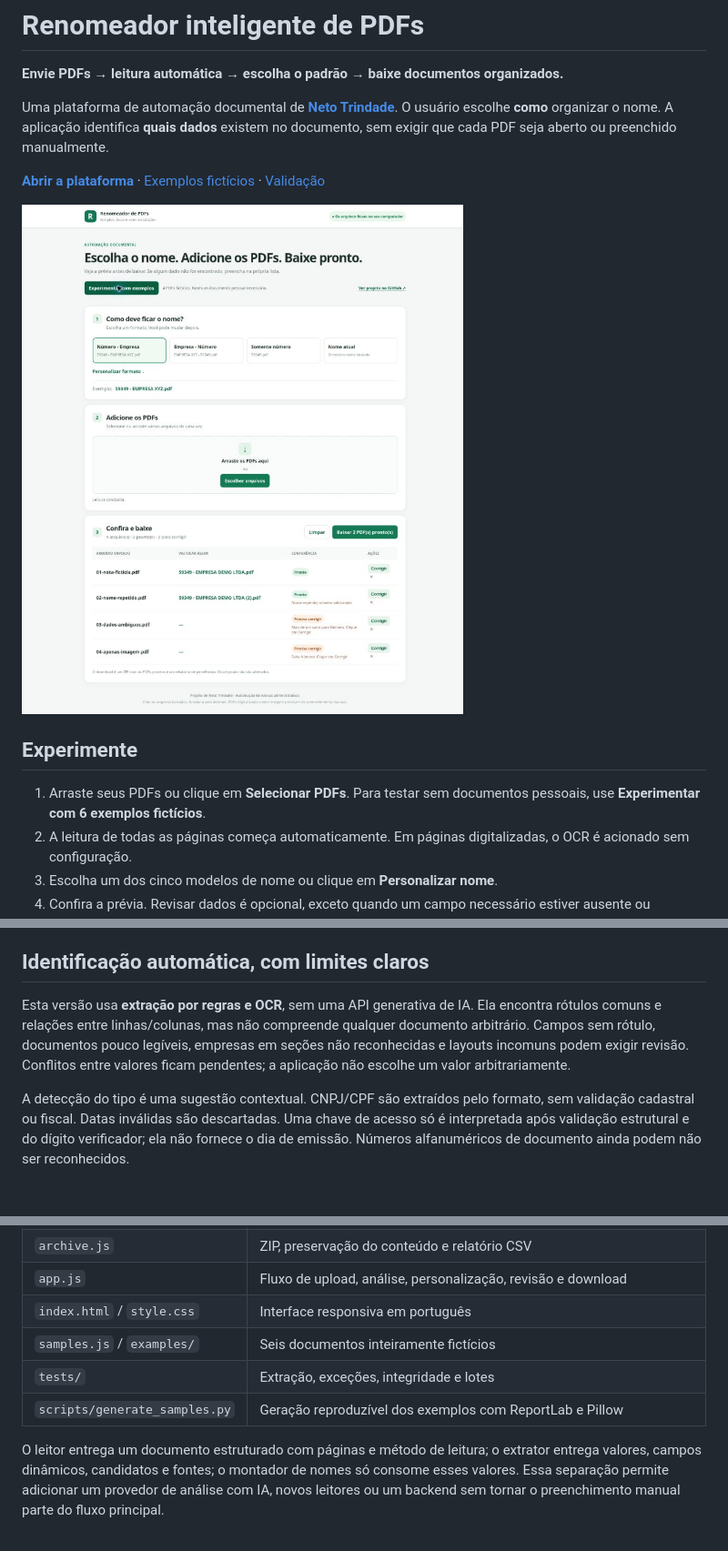
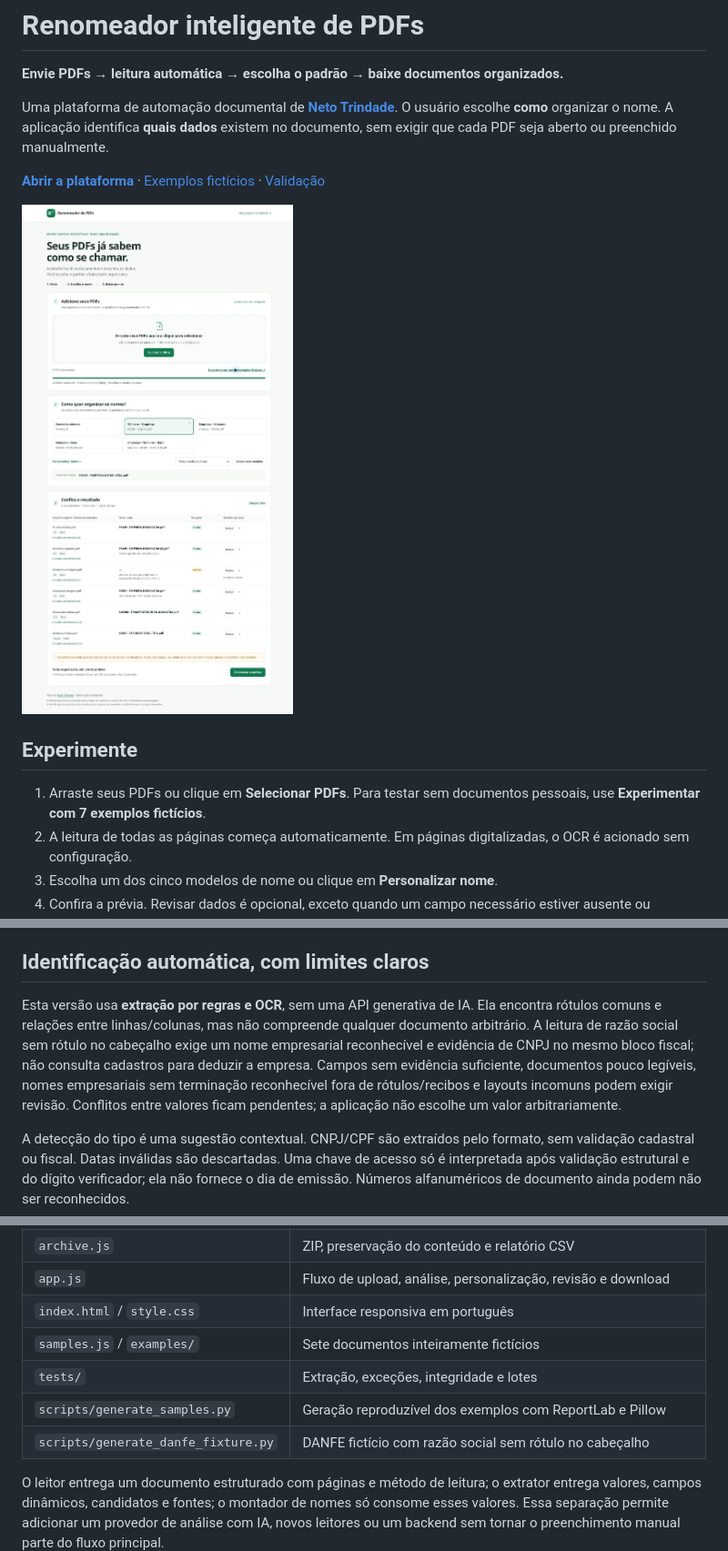
Before and after one commit to neto-trindade/renomeador-pdf, a Markdown page: README.md, 3 parts joined by grey strips. Shown at 91% size. Drawn GitHub-style; pictures changed too: docs/interface.jpg; blank space fills up the shorter version.

Commit message:
fix: identificar razão social em cabeçalhos de DANFE e concluir validação da versão 2

```diff
--- a/README.md
+++ b/README.md
@@ -10,7 +10,7 @@ Uma plataforma de automação documental de **[Neto Trindade](https://github.com
 
 ## Experimente
 
-1. Arraste seus PDFs ou clique em **Selecionar PDFs**. Para testar sem documentos pessoais, use **Experimentar com 6 exemplos fictícios**.
+1. Arraste seus PDFs ou clique em **Selecionar PDFs**. Para testar sem documentos pessoais, use **Experimentar com 7 exemplos fictícios**.
 2. A leitura de todas as páginas começa automaticamente. Em páginas digitalizadas, o OCR é acionado sem configuração.
 3. Escolha um dos cinco modelos de nome ou clique em **Personalizar nome**.
 4. Confira a prévia. Revisar dados é opcional, exceto quando um campo necessário estiver ausente ou ambíguo.
@@ -37,7 +38,7 @@ Exemplo: o documento fictício em colunas tem CTe `346386`, emitente `TRANSPORTA
 
 ## Identificação automática, com limites claros
 
-Esta versão usa **extração por regras e OCR**, sem uma API generativa de IA. Ela encontra rótulos comuns e relações entre linhas/colunas, mas não compreende qualquer documento arbitrário. Campos sem rótulo, documentos pouco legíveis, empresas em seções não reconhecidas e layouts incomuns podem exigir revisão. Conflitos entre valores ficam pendentes; a aplicação não escolhe um valor arbitrariamente.
+Esta versão usa **extração por regras e OCR**, sem uma API generativa de IA. Ela encontra rótulos comuns e relações entre linhas/colunas, mas não compreende qualquer documento arbitrário. A leitura de razão social sem rótulo no cabeçalho exige um nome empresarial reconhecível e evidência de CNPJ no mesmo bloco fiscal; não consulta cadastros para deduzir a empresa. Campos sem evidência suficiente, documentos pouco legíveis, nomes empresariais sem terminação reconhecível fora de rótulos/recibos e layouts incomuns podem exigir revisão. Conflitos entre valores ficam pendentes; a aplicação não escolhe um valor arbitrariamente.
 
 A detecção do tipo é uma sugestão contextual. CNPJ/CPF são extraídos pelo formato, sem validação cadastral ou fiscal. Datas inválidas são descartadas. Uma chave de acesso só é interpretada após validação estrutural e do dígito verificador; ela não fornece o dia de emissão. Números alfanuméricos de documento ainda podem não ser reconhecidos.
 
@@ -69,9 +70,10 @@ Abra `http://localhost:8000`. Também é possível usar hospedagem estática, co
 | `archive.js`                  | ZIP, preservação do conteúdo e relatório CSV                                  |
 | `app.js`                      | Fluxo de upload, análise, personalização, revisão e download                  |
 | `index.html` / `style.css`    | Interface responsiva em português                                             |
-| `samples.js` / `examples/`    | Seis documentos inteiramente fictícios                                        |
+| `samples.js` / `examples/`    | Sete documentos inteiramente fictícios                                        |
 | `tests/`                      | Extração, exceções, integridade e lotes                                       |
 | `scripts/generate_samples.py` | Geração reproduzível dos exemplos com ReportLab e Pillow                      |
+| `scripts/generate_danfe_fixture.py` | DANFE fictício com razão social sem rótulo no cabeçalho                    |
 
 O leitor entrega um documento estruturado com páginas e método de leitura; o extrator entrega valores, campos dinâmicos, candidatos e fontes; o montador de nomes só consome esses valores. Essa separação permite adicionar um provedor de análise com IA, novos leitores ou um backend sem tornar o preenchimento manual parte do fluxo principal.
 
```
Also changed, not shown: other parts of README.md (+1 -0 lines), docs/VALIDACAO.md (+31 -7 lines), examples/README.md (+2 -1 lines), 10 other files.
